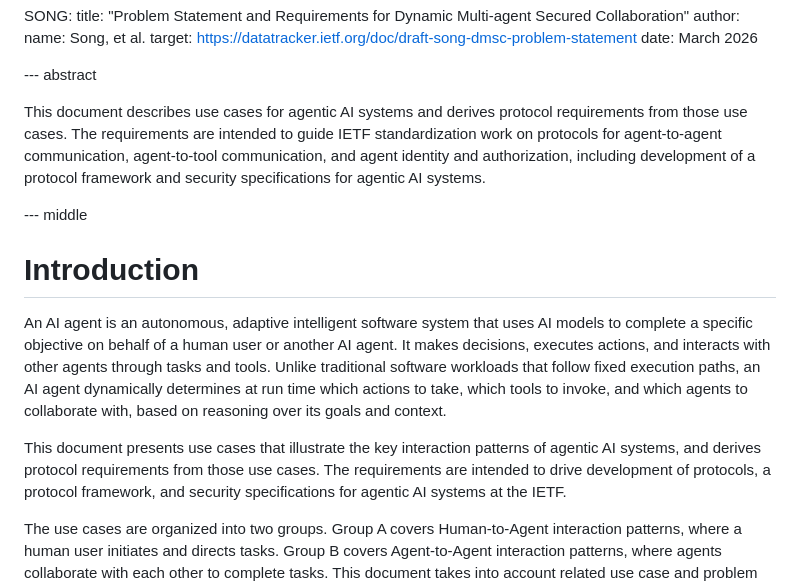
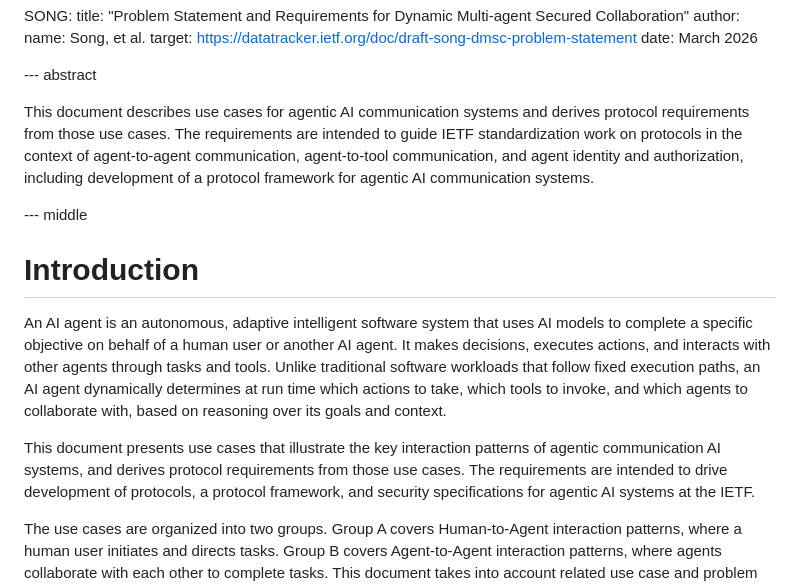
Before and after one commit to hoodchris/agentic-ai-ucreq2, a Markdown page: draft-agentic-ai-usecases-requirements.md, the part around the change. GitHub-like rendering.

Commit message:
Updated the abstract

```diff
--- a/draft-agentic-ai-usecases-requirements.md
+++ b/draft-agentic-ai-usecases-requirements.md
@@ -86,12 +86,12 @@ informative:
 
 --- abstract
 
-This document describes use cases for agentic AI systems and derives
+This document describes use cases for agentic AI communication systems and derives
 protocol requirements from those use cases.  The requirements are
-intended to guide IETF standardization work on protocols for
+intended to guide IETF standardization work on protocols in the context of
 agent-to-agent communication, agent-to-tool communication, and agent
 identity and authorization, including development of a protocol
-framework and security specifications for agentic AI systems.
+framework for agentic AI communication systems.
 
 --- middle
 
@@ -107,7 +107,7 @@ which tools to invoke, and which agents to collaborate with, based on
 reasoning over its goals and context.
 
 This document presents use cases that illustrate the key interaction
-patterns of agentic AI systems, and derives protocol requirements from
+patterns of agentic communication AI systems, and derives protocol requirements from
 those use cases.  The requirements are intended to drive development
 of protocols, a protocol framework, and security specifications for
 agentic AI systems at the IETF.
```
